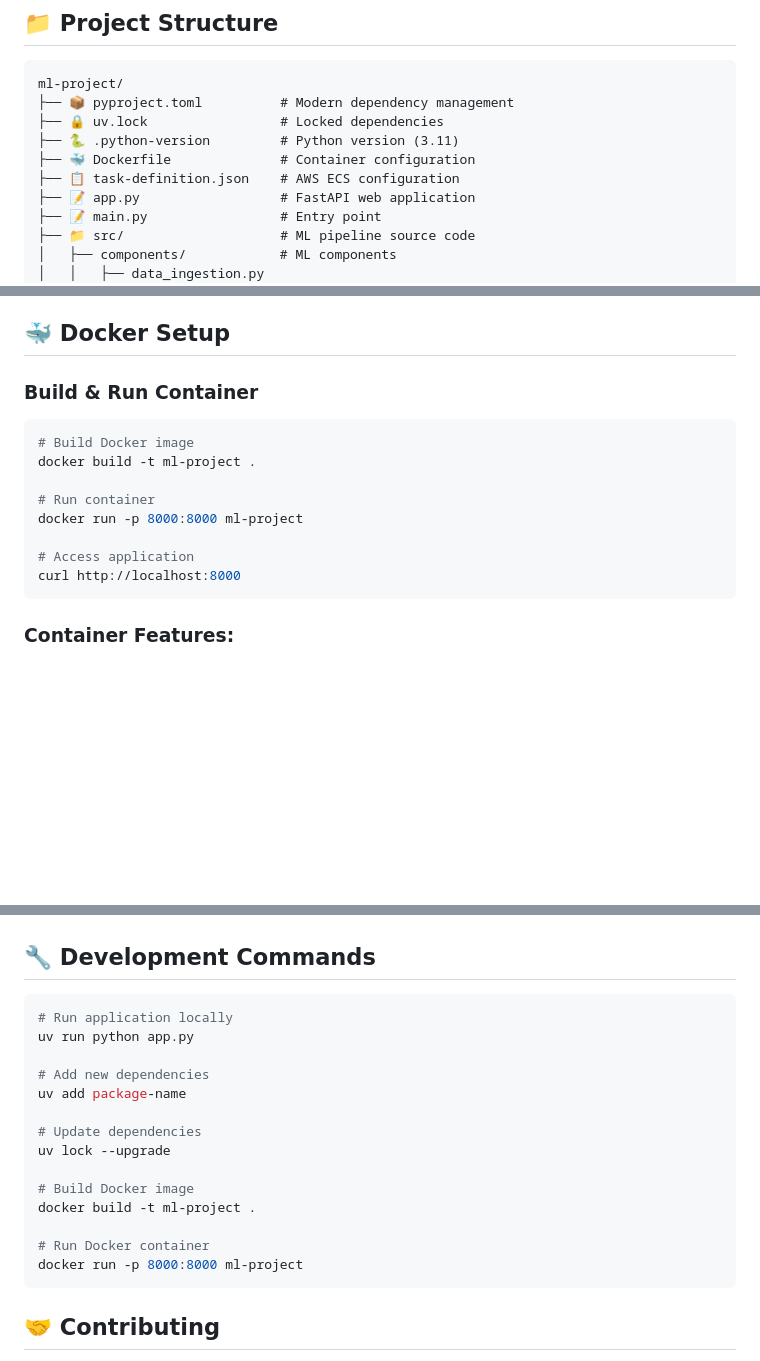
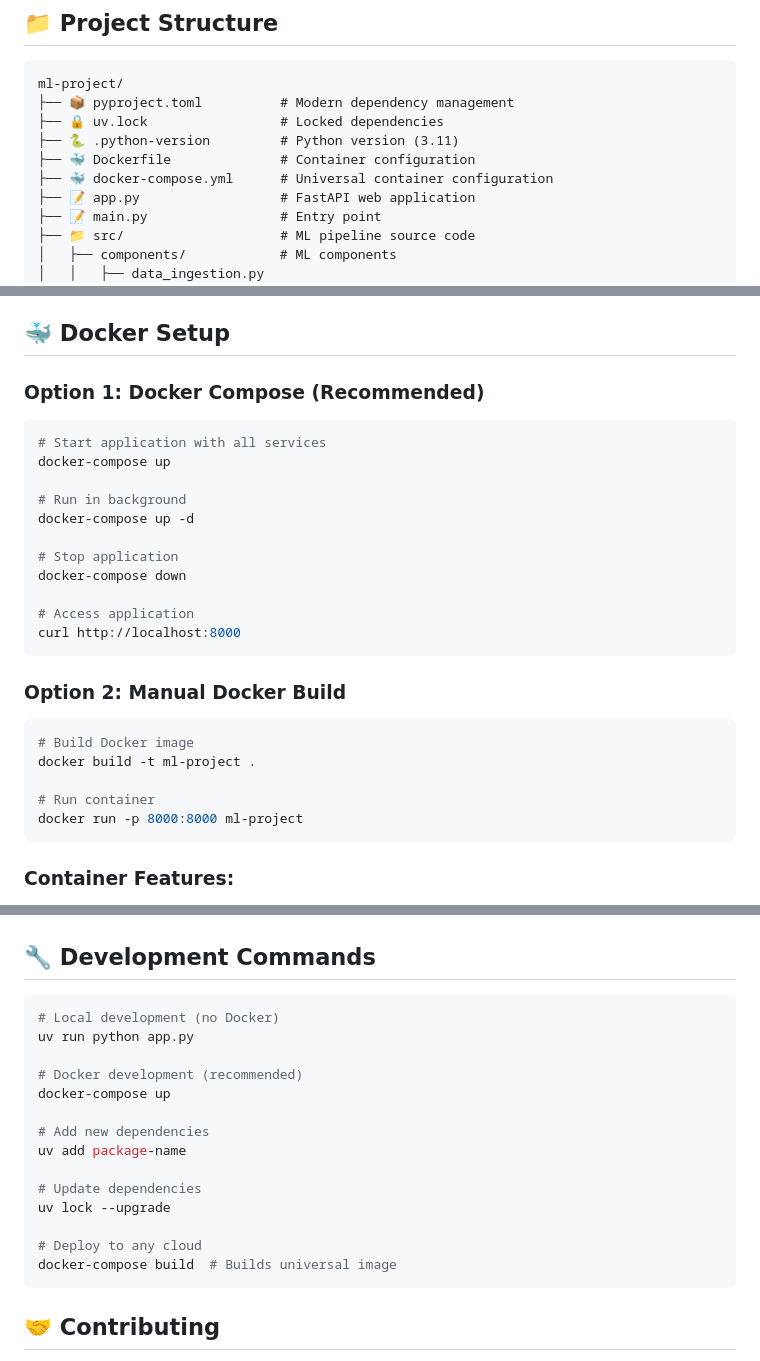
Before and after one commit to zeroinfinity03/ML_CI_CD, a Markdown page: README.md, 3 parts joined by grey strips. Drawn GitHub-style; blank space fills up the shorter version.

Commit message:
Implement Docker-everywhere approach: remove AWS-specific files, emphasize docker-compose.yml

````diff
--- a/README.md
+++ b/README.md
@@ -20,7 +20,7 @@ ml-project/
 ├── 🔒 uv.lock                 # Locked dependencies
 ├── 🐍 .python-version         # Python version (3.11)
 ├── 🐳 Dockerfile              # Container configuration
-├── 📋 task-definition.json    # AWS ECS configuration
+├── 🐳 docker-compose.yml      # Universal container configuration
 ├── 📝 app.py                  # FastAPI web application
 ├── 📝 main.py                 # Entry point
 ├── 📁 src/                    # ML pipeline source code
@@ -75,16 +75,28 @@ Visit: `http://localhost:8000`
 
 ## 🐳 **Docker Setup**
 
-### **Build & Run Container**
+### **Option 1: Docker Compose (Recommended)**
+```bash
+# Start application with all services
+docker-compose up
+
+# Run in background
+docker-compose up -d
+
+# Stop application
+docker-compose down
+
+# Access application
+curl http://localhost:8000
+```
+
+### **Option 2: Manual Docker Build**
 ```bash
 # Build Docker image
 docker build -t ml-project .
 
 # Run container
 docker run -p 8000:8000 ml-project
-
-# Access application
-curl http://localhost:8000
 ```
 
 ### **Container Features:**
@@ -267,8 +279,11 @@ AZURE_RESOURCE_GROUP=your-resource-group
 ## 🔧 **Development Commands**
 
 ```bash
-# Run application locally
+# Local development (no Docker)
 uv run python app.py
+
+# Docker development (recommended)
+docker-compose up
 
 # Add new dependencies
 uv add package-name
@@ -276,11 +291,8 @@ uv add package-name
 # Update dependencies
 uv lock --upgrade
 
-# Build Docker image
-docker build -t ml-project .
-
-# Run Docker container
-docker run -p 8000:8000 ml-project
+# Deploy to any cloud
+docker-compose build  # Builds universal image
 ```
 
 ## 🤝 **Contributing**
````
